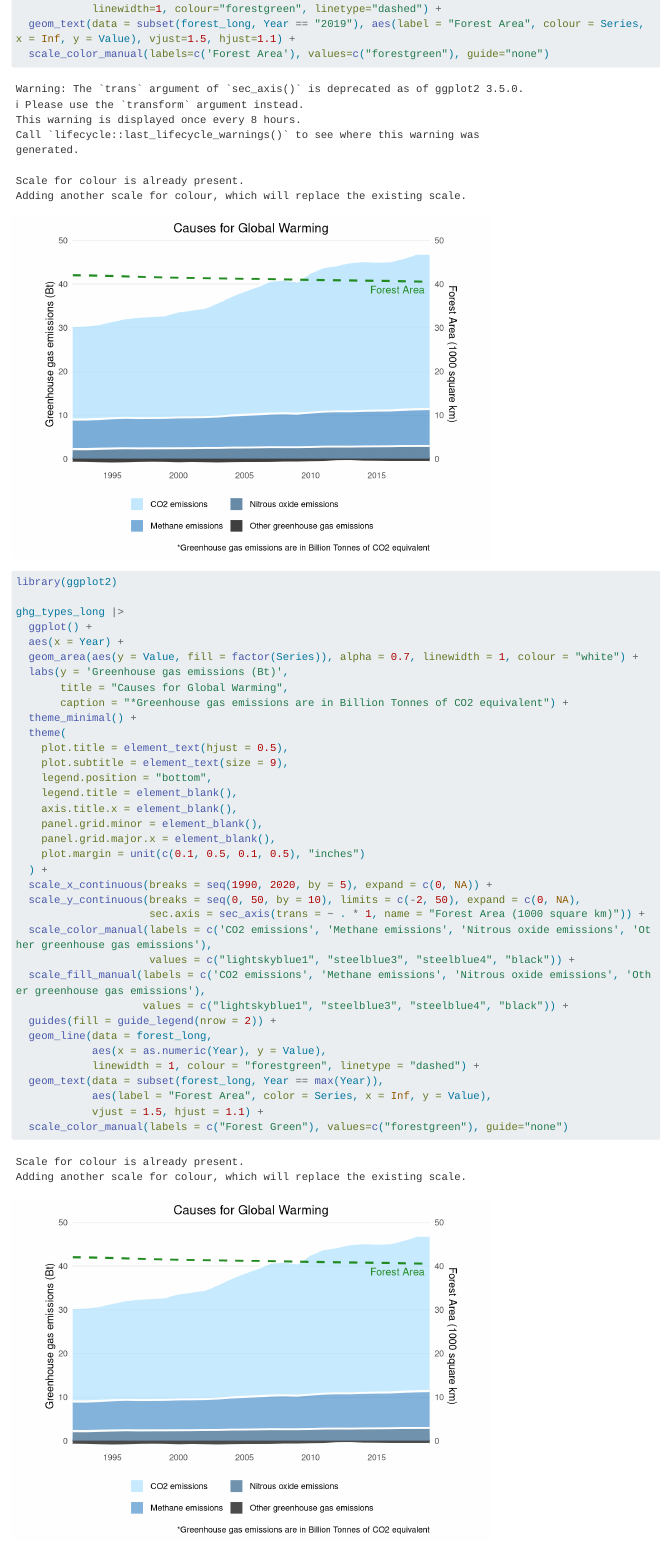
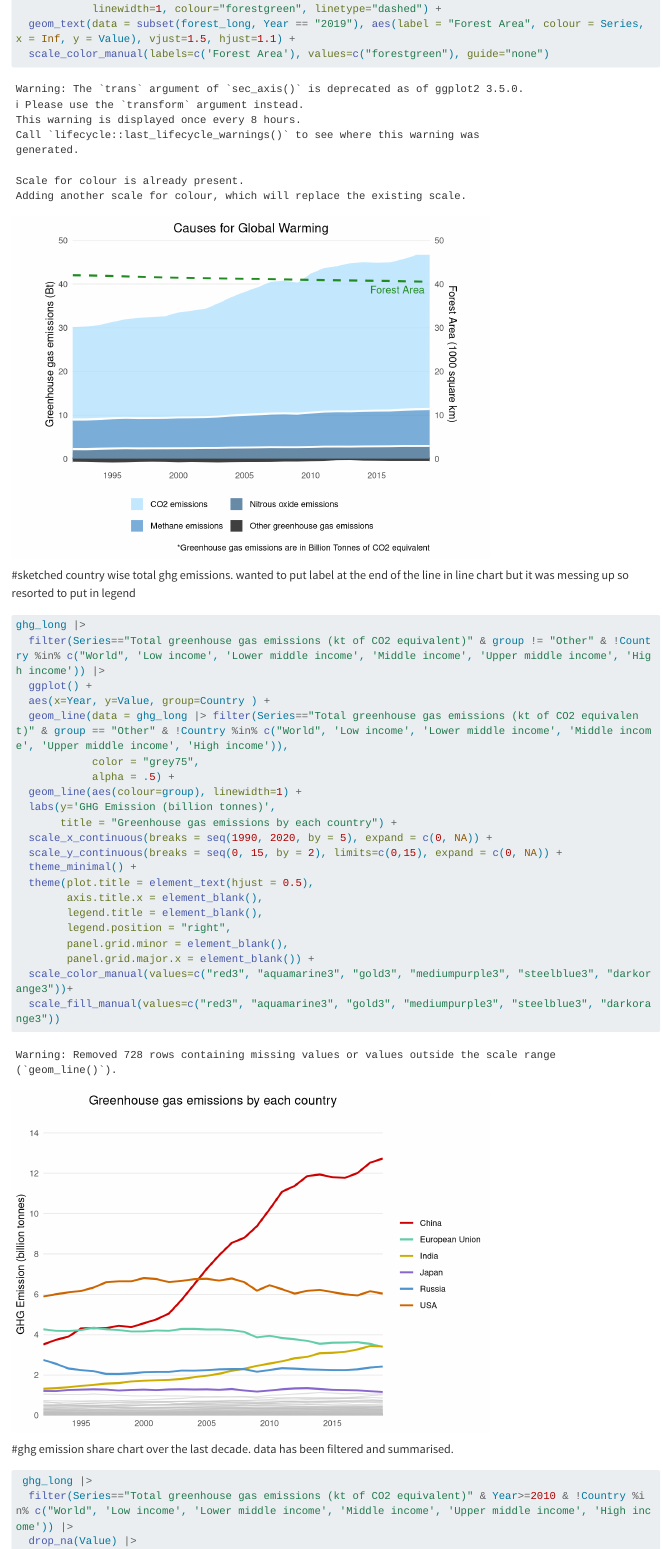
Before and after one commit to crayondealer/climate_change_vs_inflation, a Quarto document (p1.qmd): the page in a window 1100 px wide, from 7670 px down. Rendered offline with R 4.5, knitr and Pandoc in place of Quarto, with nearby package versions; some code elsewhere in the file could not run offline; long lines of code are wrapped.

Commit message:
code doubled for img3- removed

````diff
--- a/p1.qmd
+++ b/p1.qmd
@@ -266,45 +266,6 @@ ghg_types_long |>
 
 ```
 
-```{r}
-library(ggplot2)
-
-ghg_types_long |>
-  ggplot() +
-  aes(x = Year) +
-  geom_area(aes(y = Value, fill = factor(Series)), alpha = 0.7, linewidth = 1, colour = "white") +
-  labs(y = 'Greenhouse gas emissions (Bt)',
-       title = "Causes for Global Warming",
-       caption = "*Greenhouse gas emissions are in Billion Tonnes of CO2 equivalent") +
-  theme_minimal() +
-  theme(
-    plot.title = element_text(hjust = 0.5),
-    plot.subtitle = element_text(size = 9),
-    legend.position = "bottom",
-    legend.title = element_blank(),
-    axis.title.x = element_blank(),
-    panel.grid.minor = element_blank(),
-    panel.grid.major.x = element_blank(),
-    plot.margin = unit(c(0.1, 0.5, 0.1, 0.5), "inches")
-  ) +
-  scale_x_continuous(breaks = seq(1990, 2020, by = 5), expand = c(0, NA)) +
-  scale_y_continuous(breaks = seq(0, 50, by = 10), limits = c(-2, 50), expand = c(0, NA),
-                     sec.axis = sec_axis(trans = ~ . * 1, name = "Forest Area (1000 square km)")) +
-  scale_color_manual(labels = c('CO2 emissions', 'Methane emissions', 'Nitrous oxide emissions', 'Other greenhouse gas emissions'),
-                     values = c("lightskyblue1", "steelblue3", "steelblue4", "black")) +
-  scale_fill_manual(labels = c('CO2 emissions', 'Methane emissions', 'Nitrous oxide emissions', 'Other greenhouse gas emissions'),
-                    values = c("lightskyblue1", "steelblue3", "steelblue4", "black")) +
-  guides(fill = guide_legend(nrow = 2)) +
-  geom_line(data = forest_long,
-            aes(x = as.numeric(Year), y = Value),
-            linewidth = 1, colour = "forestgreen", linetype = "dashed") +
-  geom_text(data = subset(forest_long, Year == max(Year)),
-            aes(label = "Forest Area", color = Series, x = Inf, y = Value),
-            vjust = 1.5, hjust = 1.1) +
-  scale_color_manual(labels = c("Forest Green"), values=c("forestgreen"), guide="none")
-
-```
-
 
 #sketched country wise total ghg emissions. wanted to put label at the end of the line in line chart but it was messing up so resorted to put in legend
 ```{r}
````
